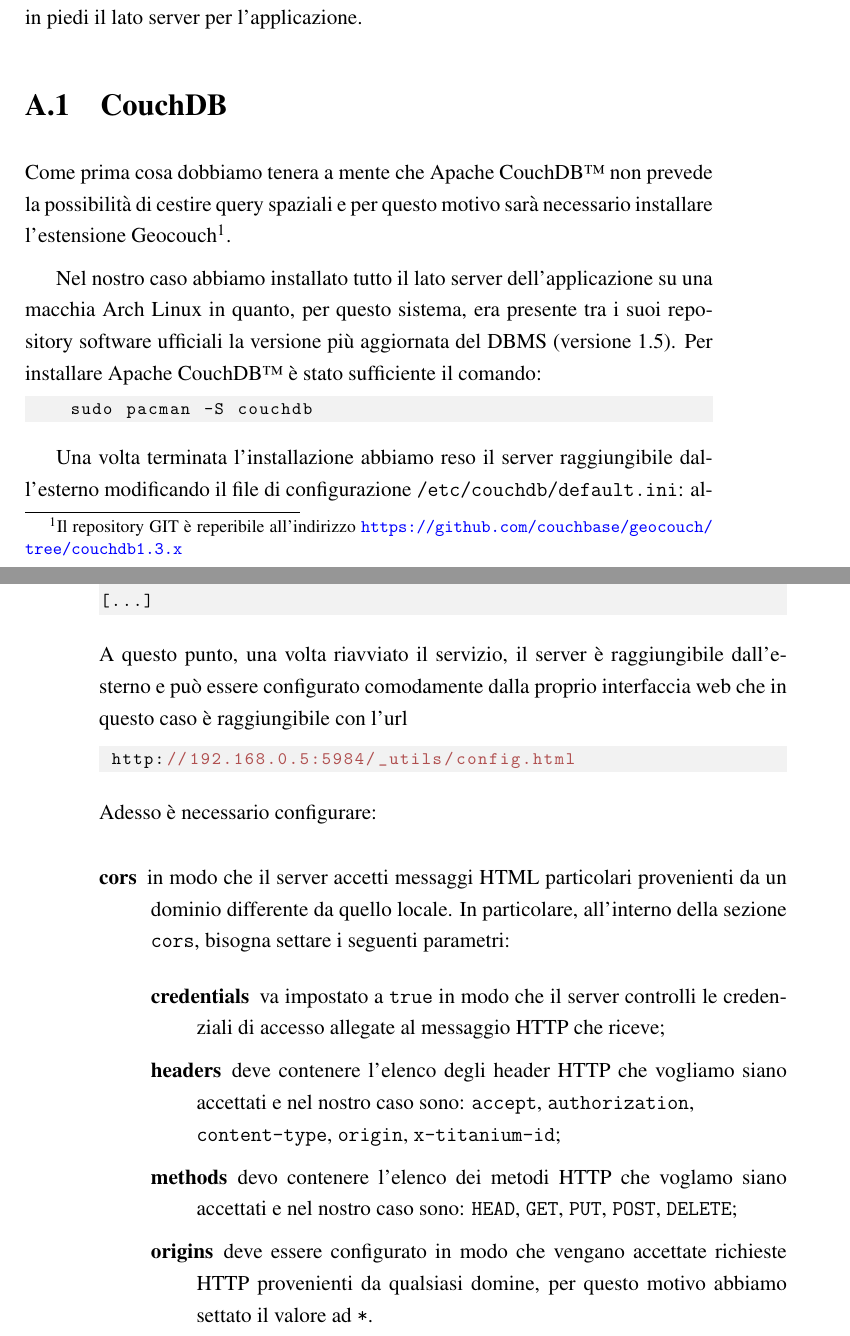
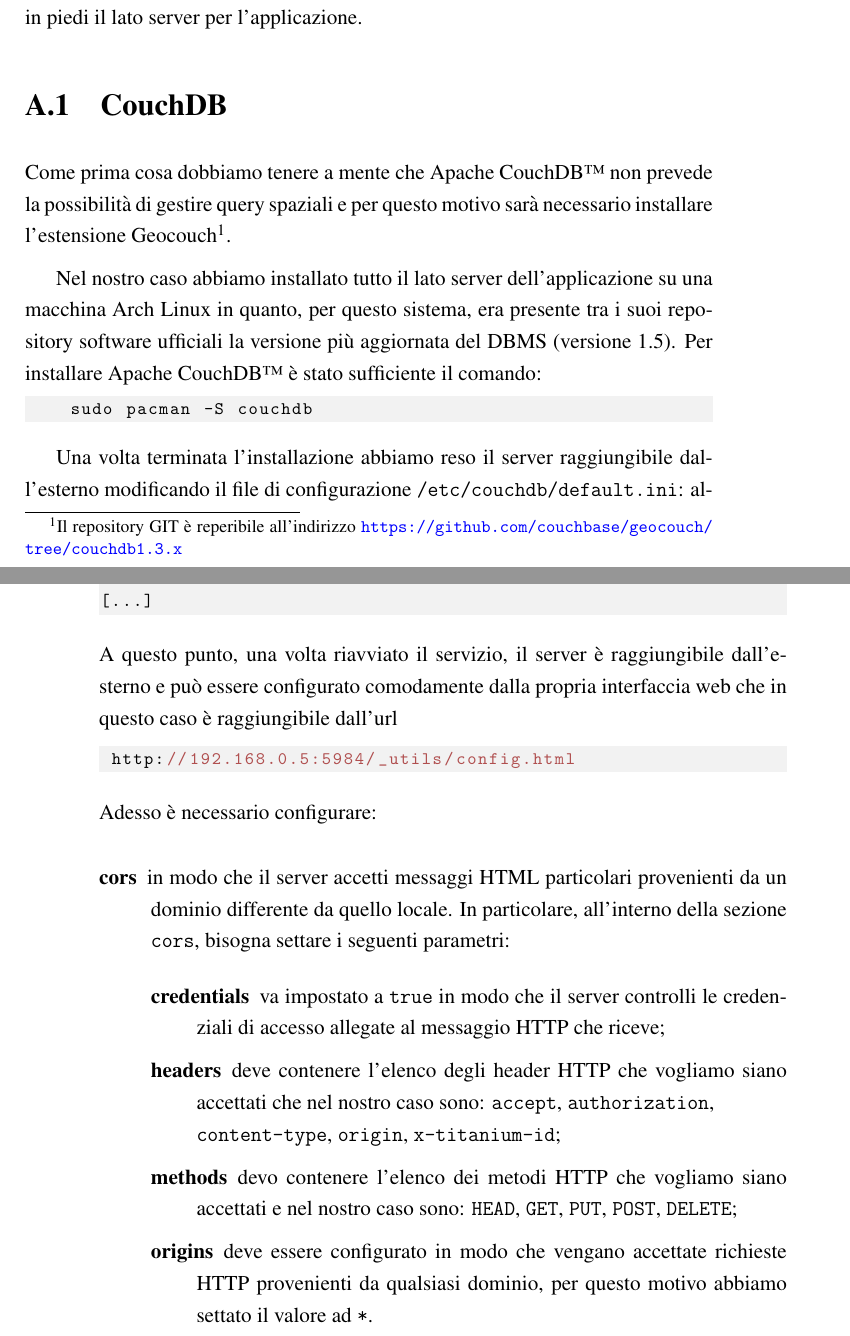
Before and after one commit to mircobe87/tesi-crossplatform, a LaTeX book (tex/tesi.tex, which reads tex/ConfLatoServer.tex): two parts of pages 101 and 102 of 107, joined at a grey line, cut so that both start at the same text. Compiled offline with pdfLaTeX.

Commit message:
altri errori ortografici

```diff
--- a/tex/ConfLatoServer.tex
+++ b/tex/ConfLatoServer.tex
@@ -7,14 +7,14 @@
 
     \section{CouchDB}
 
-        Come prima cosa dobbiamo tenera a mente che Apache
-        CouchDB\texttrademark{} non prevede la possibilità di cestire query
+        Come prima cosa dobbiamo tenere a mente che Apache
+        CouchDB\texttrademark{} non prevede la possibilità di gestire query
         spaziali e per questo motivo sarà necessario installare l'estensione
         Geocouch\footnote{Il repository GIT è reperibile all'indirizzo
         \url{https://github.com/couchbase/geocouch/tree/couchdb1.3.x}}.
 
         Nel nostro caso abbiamo installato tutto il lato server
-        dell'applicazione su una macchia Arch Linux in quanto, per questo
+        dell'applicazione su una macchina Arch Linux in quanto, per questo
         sistema, era presente tra i suoi repository software ufficiali la
         versione più aggiornata del DBMS (versione 1.5). Per installare Apache
         CouchDB\texttrademark{} è stato sufficiente il comando:
@@ -38,7 +38,7 @@
         \end{lstlisting}
         A questo punto, una volta riavviato il servizio, il server è
         raggiungibile dall'esterno e può essere configurato comodamente dalla
-        proprio interfaccia web che in questo caso è raggiungibile con l'url
+        propria interfaccia web che in questo caso è raggiungibile dall'url
         \begin{lstlisting}
  http://192.168.0.5:5984/_utils/config.html
         \end{lstlisting}
@@ -54,14 +54,14 @@
                 server controlli le credenziali di accesso allegate al
                 messaggio HTTP che riceve;
                 \item[headers] deve contenere l'elenco degli header HTTP che
-                vogliamo siano accettati e nel nostro caso sono:
+                vogliamo siano accettati che nel nostro caso sono:
                 \texttt{accept}, \texttt{authorization},\\
                 \texttt{content-type}, \texttt{origin}, \texttt{x-titanium-id};
                 \item[methods] devo contenere l'elenco dei metodi HTTP che
-                voglamo siano accettati e nel nostro caso sono: \texttt{HEAD},
+                vogliamo siano accettati e nel nostro caso sono: \texttt{HEAD},
                 \texttt{GET}, \texttt{PUT}, \texttt{POST}, \texttt{DELETE};
                 \item[origins] deve essere configurato in modo che vengano
-                accettate richieste HTTP provenienti da qualsiasi domine, per
+                accettate richieste HTTP provenienti da qualsiasi dominio, per
                 questo motivo abbiamo settato il valore ad \texttt{*}.
             \end{description}
             \item[couch\_httpd\_auth] in modo che vengano accettate solo richieste
```
Also changed, not shown: tex/ConfLatoServer.tex (2 more changed lines).
